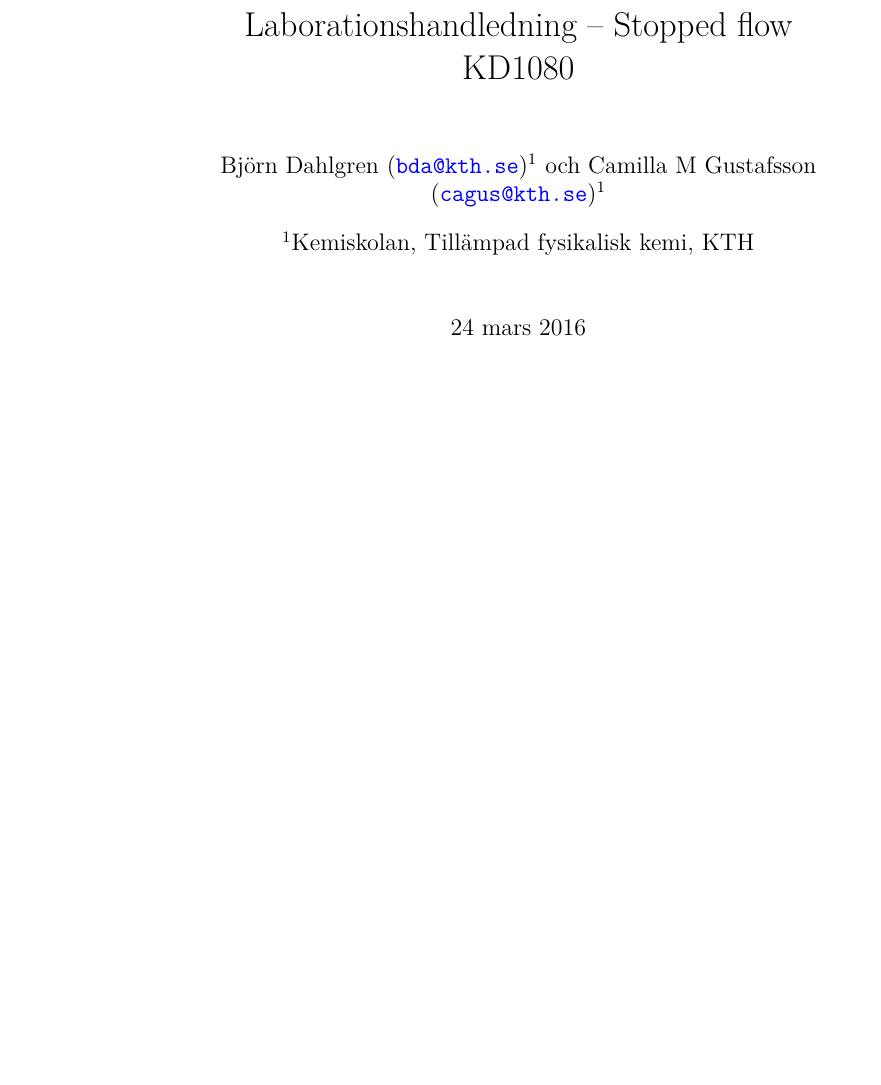
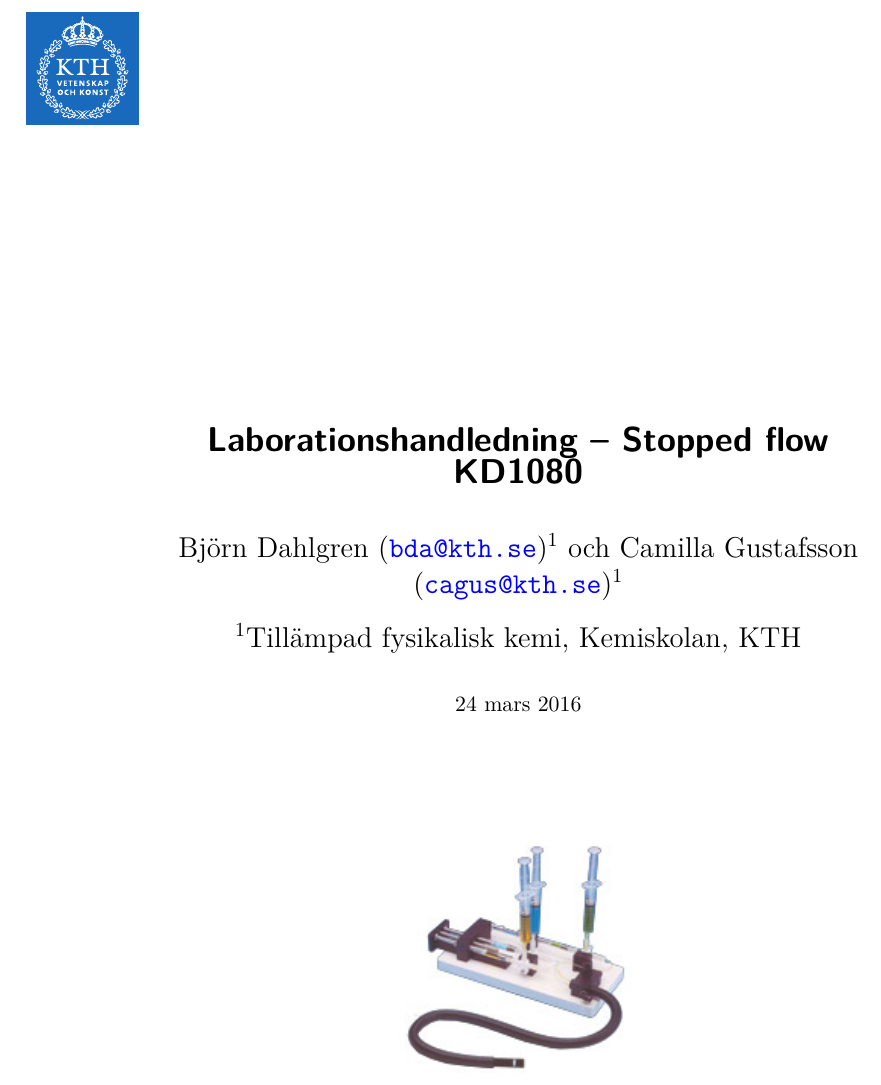
Before and after one commit to cagus/stopped_flow, a LaTeX document (input/main.tex, which reads input/inc/set_title_author.tex): part of page 1 of 16, cut so that both start at the same text, the shorter picture padded with empty space. Compiled offline with pdfLaTeX; a LaTeX package or settings file that is missing is left out.

Commit message:
Ny framsida

```diff
--- a/input/inc/set_title_author.tex
+++ b/input/inc/set_title_author.tex
@@ -6,8 +6,8 @@
 \providecommand{\mailtobjorn}{\texttt{\href{mailto:bda@kth.se}{bda@kth.se}}}
 \providecommand{\mailtocamilla}{\texttt{\href{mailto:cagus@kth.se}{cagus@kth.se}}}
 \author[1]{Björn Dahlgren (\mailtobjorn)}
-\author[1]{Camilla M Gustafsson (\mailtocamilla)}
+\author[1]{Camilla Gustafsson (\mailtocamilla)}
 %\affil[1]{School of Chemical Science and Engineering, Applied Physical Chemistry, KTH}
-\affil[1]{Kemiskolan, Tillämpad fysikalisk kemi, KTH}
+\affil[1]{Tillämpad fysikalisk kemi, Kemiskolan, KTH}
 
 \title{\projecttitle}
--- a/input/main.tex
+++ b/input/main.tex
@@ -6,6 +6,8 @@
 
 \externaldocument{supp_mater}
 
+\usepackage[absolute,overlay]{textpos}
+
 %% Global Last Commands
 \usepackage[capitalise,noabbrev,swedish]{cleveref} % Needs to be loaded late (see doc)
 
@@ -13,9 +15,21 @@
 KD1080}
 \input{inc/set_title_author}
 
-
 \begin{document}
 
-  \begin{titlepage}
-    \maketitle
-  \end{titlepage}
+\makeatletter
+    \begin{titlepage}
+\begin{textblock*}{2cm}(12mm,12mm) % {block width} (coords)
+\includegraphics[width=2cm]{fig/kth.pdf}
+\end{textblock*}
+      % \begin{picture}(1,1)
+      %   \put(0,0){\hbox{\includegraphics[width=2cm]{fig/kth.pdf}}}
+      % \end{picture}
+      \begin{center}
+        ~\\[20ex]
+            {\LARGE \bfseries \sffamily \@title }\\[4ex]
+            {\Large  \@author}\\[4ex]
+            \@date \\[14ex]
+            \includegraphics[width=4cm]{fig/setup.jpg}
+        \end{center}
+    \end{titlepage}
```
Also changed, not shown: input/fig/kth.pdf (added), input/fig/setup.jpg (added), input/main.tex (11 more changed lines), 4 other files.
